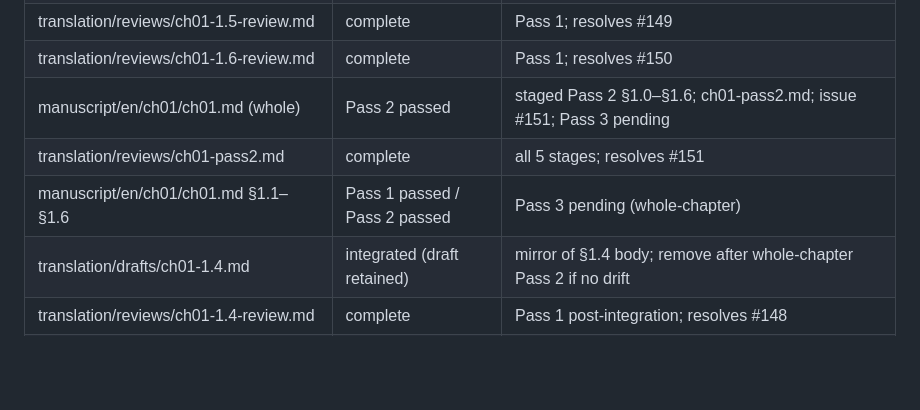
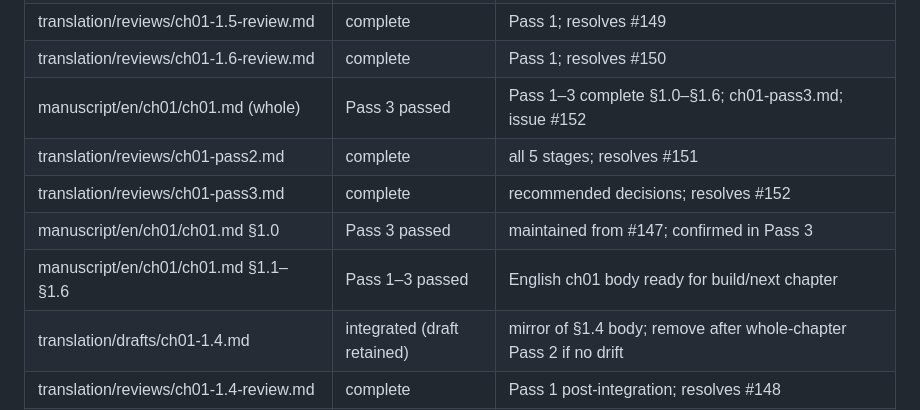
Before and after one commit to yokiikoy/nabla-kaitai, a Markdown page: translation/progress.md, the part around the change. Drawn GitHub-style; blank space fills up the shorter version.

```diff
--- a/translation/progress.md
+++ b/translation/progress.md
@@ -18,9 +18,11 @@
 | manuscript/en/ch01/ch01.md §1.6 | Pass 1 passed | chapter summary and roadmap; review ch01-1.6-review.md; issue #150; Pass 2/3 pending |
 | translation/reviews/ch01-1.5-review.md | complete | Pass 1; resolves #149 |
 | translation/reviews/ch01-1.6-review.md | complete | Pass 1; resolves #150 |
-| manuscript/en/ch01/ch01.md (whole) | Pass 2 passed | staged Pass 2 §1.0–§1.6; ch01-pass2.md; issue #151; Pass 3 pending |
+| manuscript/en/ch01/ch01.md (whole) | Pass 3 passed | Pass 1–3 complete §1.0–§1.6; ch01-pass3.md; issue #152 |
 | translation/reviews/ch01-pass2.md | complete | all 5 stages; resolves #151 |
-| manuscript/en/ch01/ch01.md §1.1–§1.6 | Pass 1 passed / Pass 2 passed | Pass 3 pending (whole-chapter) |
+| translation/reviews/ch01-pass3.md | complete | recommended decisions; resolves #152 |
+| manuscript/en/ch01/ch01.md §1.0 | Pass 3 passed | maintained from #147; confirmed in Pass 3 |
+| manuscript/en/ch01/ch01.md §1.1–§1.6 | Pass 1–3 passed | English ch01 body ready for build/next chapter |
 | translation/drafts/ch01-1.4.md | integrated (draft retained) | mirror of §1.4 body; remove after whole-chapter Pass 2 if no drift |
 | translation/reviews/ch01-1.4-review.md | complete | Pass 1 post-integration; resolves #148 |
 | translation/reviews/ch00-pass1.md | complete | records Pass 1 scores and remaining Pass 2 issues |
```
Also changed, not shown: translation/reviews/ch01-pass3.md (added, +121 -0 lines), 1 other file.
